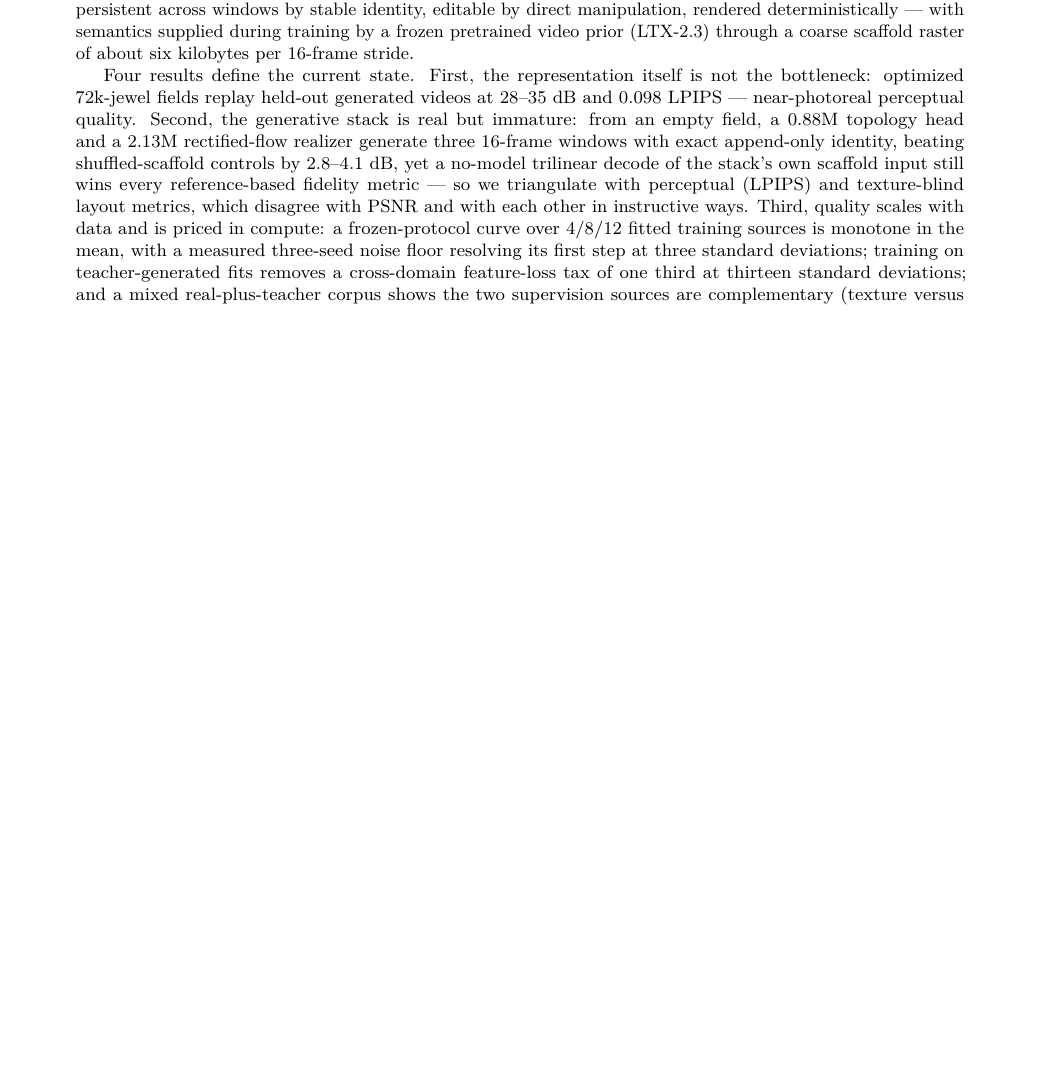
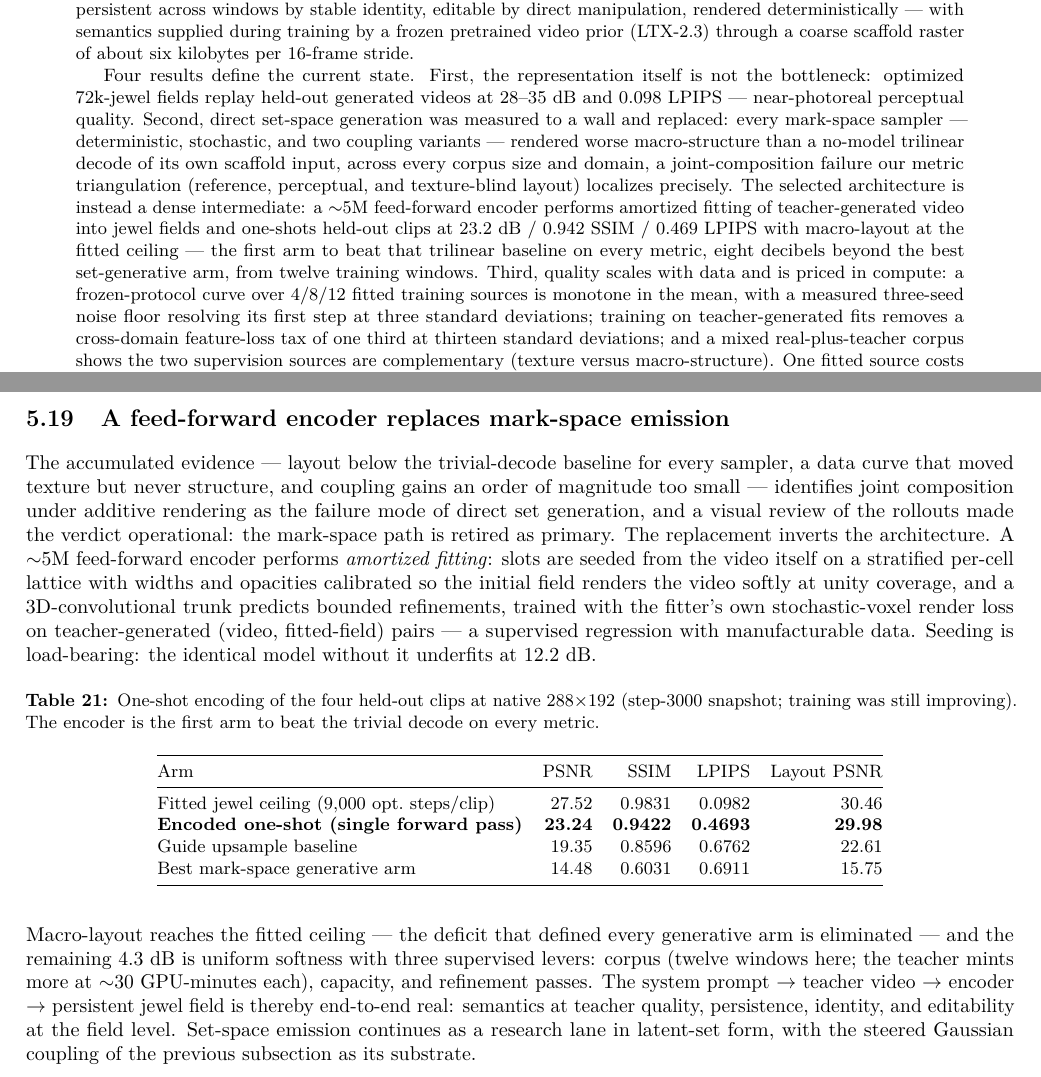
Before and after one commit to MLTQ/jewels, a LaTeX paper (paper/main.tex): part of page 1 of 31 before the commit and two parts of pages 1 and 25 of 32 after it, the two joined at a grey line, cut so that both start at the same text, the shorter picture padded with empty space. Compiled offline with pdfLaTeX.

Commit message:
Document the dense-intermediate pivot across project records
Co-Authored-By: Claude Fable 5 <noreply@anthropic.com>

```diff
--- a/paper/main.tex
+++ b/paper/main.tex
@@ -78,12 +78,16 @@ a coarse scaffold raster of about six kilobytes per 16-frame stride.
 
 Four results define the current state. First, the representation itself is not the bottleneck:
 optimized 72k-jewel fields replay held-out generated videos at 28--35 dB and 0.098 LPIPS ---
-near-photoreal perceptual quality. Second, the generative stack is real but immature: from an
-empty field, a 0.88M topology head and a 2.13M rectified-flow realizer generate three 16-frame
-windows with exact append-only identity, beating shuffled-scaffold controls by 2.8--4.1 dB, yet
-a no-model trilinear decode of the stack's own scaffold input still wins every reference-based
-fidelity metric --- so we triangulate with perceptual (LPIPS) and texture-blind layout metrics,
-which disagree with PSNR and with each other in instructive ways. Third, quality scales with
+near-photoreal perceptual quality. Second, direct set-space generation was measured to a wall
+and replaced: every mark-space sampler --- deterministic, stochastic, and two coupling
+variants --- rendered worse macro-structure than a no-model trilinear decode of its own
+scaffold input, across every corpus size and domain, a joint-composition failure our metric
+triangulation (reference, perceptual, and texture-blind layout) localizes precisely. The
+selected architecture is instead a dense intermediate: a $\sim$5M feed-forward encoder
+performs amortized fitting of teacher-generated video into jewel fields and one-shots
+held-out clips at 23.2 dB / 0.942 SSIM / 0.469 LPIPS with macro-layout at the fitted ceiling
+--- the first arm to beat that trilinear baseline on every metric, eight decibels beyond the
+best set-generative arm, from twelve training windows. Third, quality scales with
 data and is priced in compute: a frozen-protocol curve over 4/8/12 fitted training sources is
 monotone in the mean, with a measured three-seed noise floor resolving its first step at three
 standard deviations; training on teacher-generated fits removes a cross-domain feature-loss tax
@@ -1419,6 +1423,48 @@ every birth cell/rank and noise seed with the frozen base (center-right). Change
 subtle relative to the large gap to the fitted-field ceiling.}
 \label{fig:coupledset}
 \end{figure}
+
+\subsection{A feed-forward encoder replaces mark-space emission}
+
+The accumulated evidence --- layout below the trivial-decode baseline for every sampler, a
+data curve that moved texture but never structure, and coupling gains an order of magnitude
+too small --- identifies joint composition under additive rendering as the failure mode of
+direct set generation, and a visual review of the rollouts made the verdict operational: the
+mark-space path is retired as primary. The replacement inverts the architecture. A $\sim$5M
+feed-forward encoder performs \emph{amortized fitting}: slots are seeded from the video itself
+on a stratified per-cell lattice with widths and opacities calibrated so the initial field
+renders the video softly at unity coverage, and a 3D-convolutional trunk predicts bounded
+refinements, trained with the fitter's own stochastic-voxel render loss on teacher-generated
+(video, fitted-field) pairs --- a supervised regression with manufacturable data. Seeding is
+load-bearing: the identical model without it underfits at 12.2 dB.
+
+\begin{table}[H]
+\centering
+\small
+\caption{One-shot encoding of the four held-out clips at native 288\(\times\)192 (step-3000
+snapshot; training was still improving). The encoder is the first arm to beat the trivial
+decode on every metric.}
+\label{tab:encoder}
+\begin{tabular}{@{}lrrrr@{}}
+\toprule
+Arm & PSNR & SSIM & LPIPS & Layout PSNR \\
+\midrule
+Fitted jewel ceiling (9{,}000 opt.\ steps/clip) & 27.52 & 0.9831 & 0.0982 & 30.46 \\
+\textbf{Encoded one-shot (single forward pass)} & \textbf{23.24} & \textbf{0.9422} & \textbf{0.4693} & \textbf{29.98} \\
+Guide upsample baseline & 19.35 & 0.8596 & 0.6762 & 22.61 \\
+Best mark-space generative arm & 14.48 & 0.6031 & 0.6911 & 15.75 \\
+\bottomrule
+\end{tabular}
+\end{table}
+
+Macro-layout reaches the fitted ceiling --- the deficit that defined every generative arm is
+eliminated --- and the remaining 4.3 dB is uniform softness with three supervised levers:
+corpus (twelve windows here; the teacher mints more at $\sim$30 GPU-minutes each), capacity,
+and refinement passes. The system prompt \(\rightarrow\) teacher video \(\rightarrow\)
+encoder \(\rightarrow\) persistent jewel field is thereby end-to-end real: semantics at
+teacher quality, persistence, identity, and editability at the field level. Set-space
+emission continues as a research lane in latent-set form, with the steered Gaussian coupling
+of the previous subsection as its substrate.
 
 \clearpage
 \section{What Has Been Falsified}
```
Also changed, not shown: PROJECT.md (+23 -0 lines), sol/PROMPTABLE_ROADMAP.md (+23 -0 lines), README.md, sol/README.md, 1 other file.
